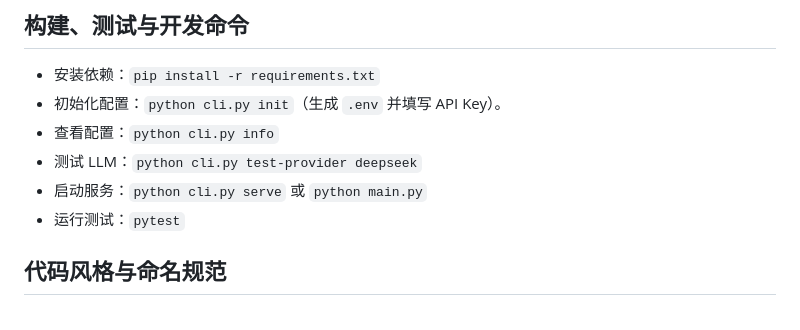
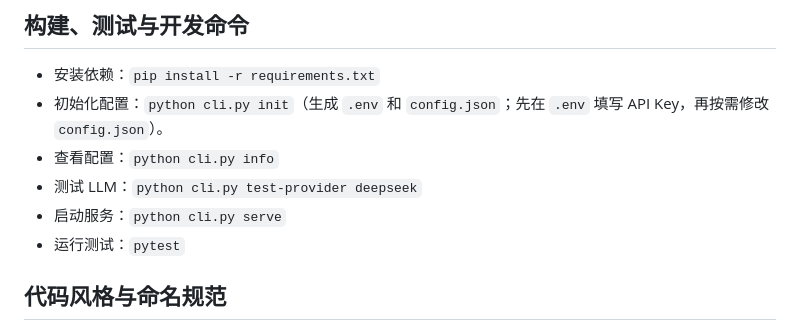
Before and after one commit to rice-awa/MCBE-AI-Agent, a Markdown page: AGENTS.md, the part around the change. GitHub-like rendering.

```diff
--- a/AGENTS.md
+++ b/AGENTS.md
@@ -81,10 +81,10 @@ MCBE 的 `/wsserver` 在一个世界内通常只有一条 WebSocket 连接，多
 ## 构建、测试与开发命令
 
 - 安装依赖：`pip install -r requirements.txt`
-- 初始化配置：`python cli.py init`（生成 `.env` 并填写 API Key）。
+- 初始化配置：`python cli.py init`（生成 `.env` 和 `config.json`；先在 `.env` 填写 API Key，再按需修改 `config.json`）。
 - 查看配置：`python cli.py info`
 - 测试 LLM：`python cli.py test-provider deepseek`
-- 启动服务：`python cli.py serve` 或 `python main.py`
+- 启动服务：`python cli.py serve`
 - 运行测试：`pytest`
 
 ## 代码风格与命名规范
```
Also changed, not shown: CLAUDE.md (+1 -1 lines), README.md (+53 -37 lines).
